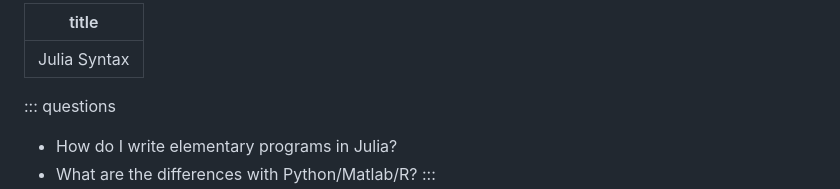
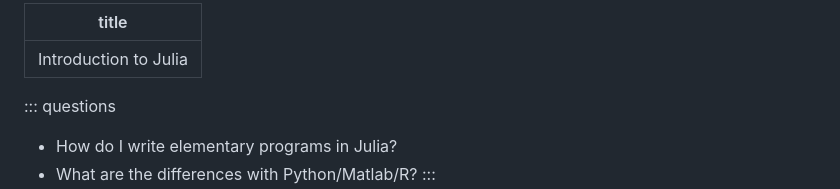
Before and after one commit to esciencecenter-digital-skills/efficient-computing-in-julia-2, a Markdown page: episodes/030-julia-basics.md, the part around the change. Drawn GitHub-style.

Commit message:
change some titles

```diff
--- a/episodes/030-julia-basics.md
+++ b/episodes/030-julia-basics.md
@@ -1,5 +1,5 @@
 ---
-title: Julia Syntax
+title: Introduction to Julia
 ---
 
 ::: questions
```
Also changed, not shown: episodes/170-gpu-programming.md (+1 -1 lines).
